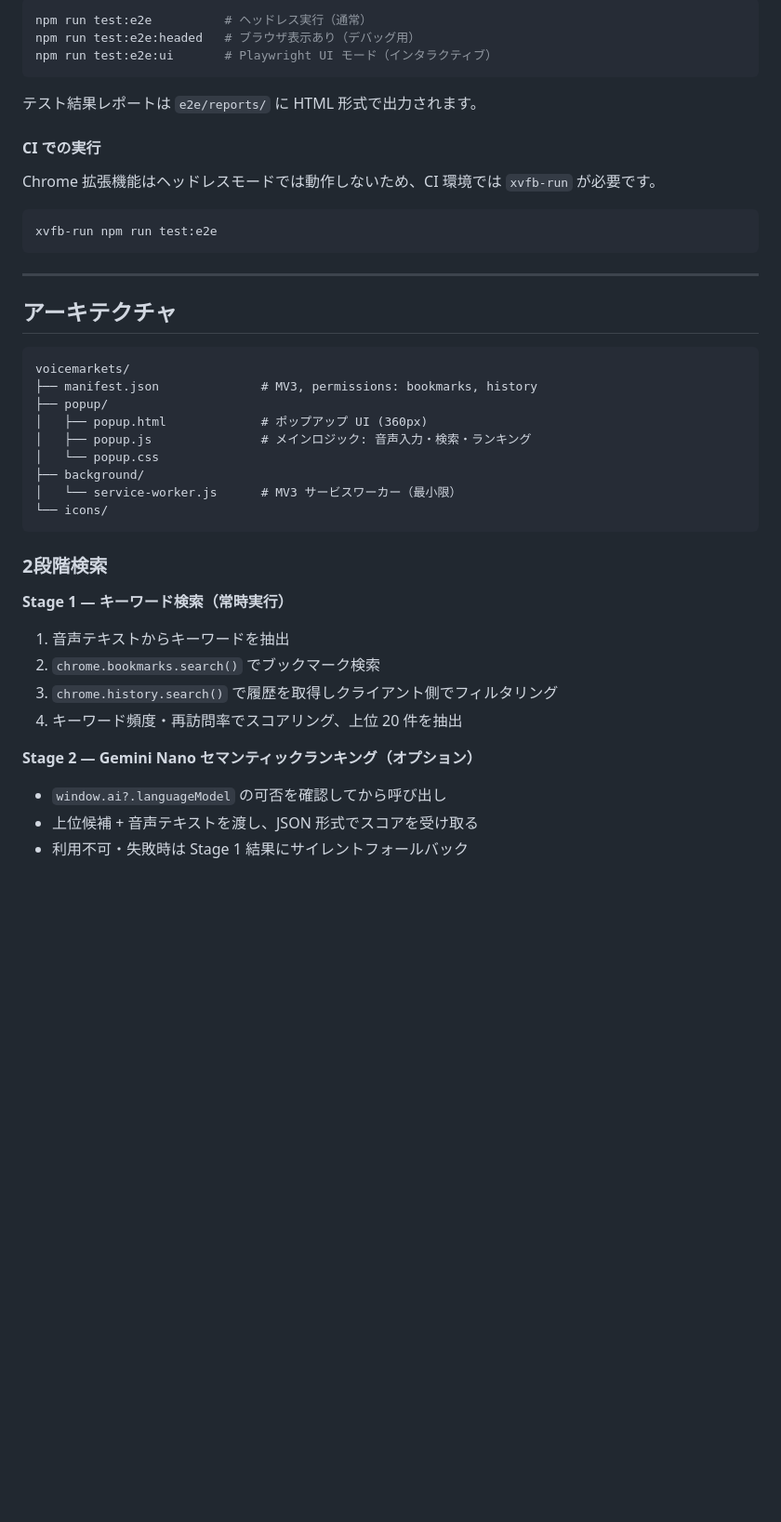
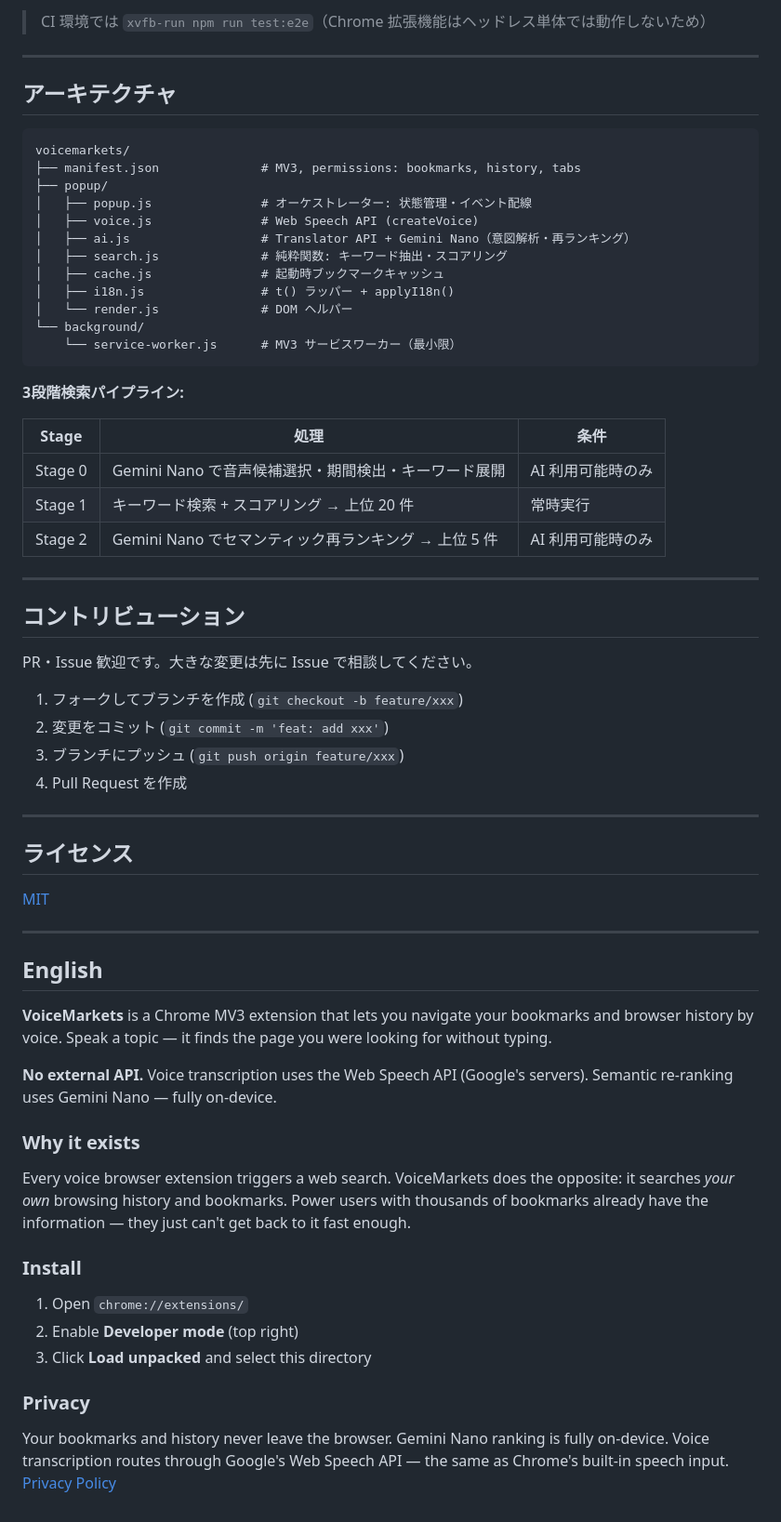
Before and after one commit to sakamoto66/voicemarkets, a Markdown page: README.md, the part around one of its changes. Shown at 93% size. Rendered like a GitHub page; blank space fills up the shorter version.

````diff
--- a/README.md
+++ b/README.md
@@ -118,18 +111,4 @@ Chrome API（bookmarks / history / storage など）はモックデータに差
-```bash
-npm run test:e2e          # ヘッドレス実行（通常）
-npm run test:e2e:headed   # ブラウザ表示あり（デバッグ用）
-npm run test:e2e:ui       # Playwright UI モード（インタラクティブ）
-```
-
-テスト結果レポートは `e2e/reports/` に HTML 形式で出力されます。
-
-#### CI での実行
-
-Chrome 拡張機能はヘッドレスモードでは動作しないため、CI 環境では `xvfb-run` が必要です。
-
-```bash
-xvfb-run npm run test:e2e
-```
+> CI 環境では `xvfb-run npm run test:e2e`（Chrome 拡張機能はヘッドレス単体では動作しないため）
 
 ---
 
@@ -137,25 +116,62 @@ xvfb-run npm run test:e2e
 
 ```
 voicemarkets/
-├── manifest.json              # MV3, permissions: bookmarks, history
+├── manifest.json              # MV3, permissions: bookmarks, history, tabs
 ├── popup/
-│   ├── popup.html             # ポップアップ UI (360px)
-│   ├── popup.js               # メインロジック: 音声入力・検索・ランキング
-│   └── popup.css
-├── background/
-│   └── service-worker.js      # MV3 サービスワーカー（最小限）
-└── icons/
+│   ├── popup.js               # オーケストレーター: 状態管理・イベント配線
+│   ├── voice.js               # Web Speech API (createVoice)
+│   ├── ai.js                  # Translator API + Gemini Nano（意図解析・再ランキング）
+│   ├── search.js              # 純粋関数: キーワード抽出・スコアリング
+│   ├── cache.js               # 起動時ブックマークキャッシュ
+│   ├── i18n.js                # t() ラッパー + applyI18n()
+│   └── render.js              # DOM ヘルパー
+└── background/
+    └── service-worker.js      # MV3 サービスワーカー（最小限）
 ```
 
-### 2段階検索
+**3段階検索パイプライン:**
 
-**Stage 1 — キーワード検索（常時実行）**
-1. 音声テキストからキーワードを抽出
-2. `chrome.bookmarks.search()` でブックマーク検索
-3. `chrome.history.search()` で履歴を取得しクライアント側でフィルタリング
-4. キーワード頻度・再訪問率でスコアリング、上位 20 件を抽出
+| Stage | 処理 | 条件 |
+|-------|------|------|
+| Stage 0 | Gemini Nano で音声候補選択・期間検出・キーワード展開 | AI 利用可能時のみ |
+| Stage 1 | キーワード検索 + スコアリング → 上位 20 件 | 常時実行 |
+| Stage 2 | Gemini Nano でセマンティック再ランキング → 上位 5 件 | AI 利用可能時のみ |
 
-**Stage 2 — Gemini Nano セマンティックランキング（オプション）**
-- `window.ai?.languageModel` の可否を確認してから呼び出し
-- 上位候補 + 音声テキストを渡し、JSON 形式でスコアを受け取る
-- 利用不可・失敗時は Stage 1 結果にサイレントフォールバック
+---
+
+## コントリビューション
+
+PR・Issue 歓迎です。大きな変更は先に Issue で相談してください。
+
+1. フォークしてブランチを作成 (`git checkout -b feature/xxx`)
+2. 変更をコミット (`git commit -m 'feat: add xxx'`)
+3. ブランチにプッシュ (`git push origin feature/xxx`)
+4. Pull Request を作成
+
+---
+
+## ライセンス
+
+[MIT](LICENSE)
+
+---
+
+## English
+
+**VoiceMarkets** is a Chrome MV3 extension that lets you navigate your bookmarks and browser history by voice. Speak a topic — it finds the page you were looking for without typing.
+
+**No external API.** Voice transcription uses the Web Speech API (Google's servers). Semantic re-ranking uses Gemini Nano — fully on-device.
+
+### Why it exists
+
+Every voice browser extension triggers a web search. VoiceMarkets does the opposite: it searches *your own* browsing history and bookmarks. Power users with thousands of bookmarks already have the information — they just can't get back to it fast enough.
+
+### Install
+
+1. Open `chrome://extensions/`
+2. Enable **Developer mode** (top right)
+3. Click **Load unpacked** and select this directory
+
+### Privacy
+
+Your bookmarks and history never leave the browser. Gemini Nano ranking is fully on-device. Voice transcription routes through Google's Web Speech API — the same as Chrome's built-in speech input. [Privacy Policy](https://sakamoto66.github.io/voicemarkets/privacy)
````
Also changed, not shown: other parts of README.md (+66 -73 lines).
